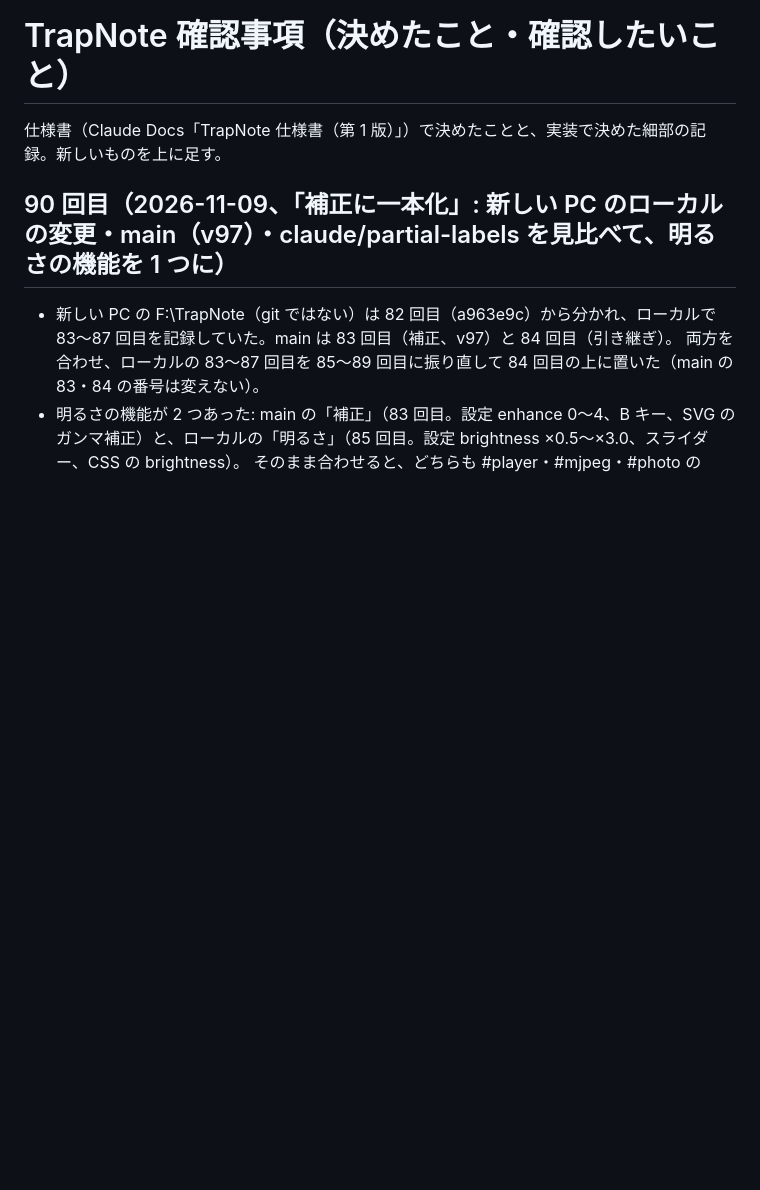
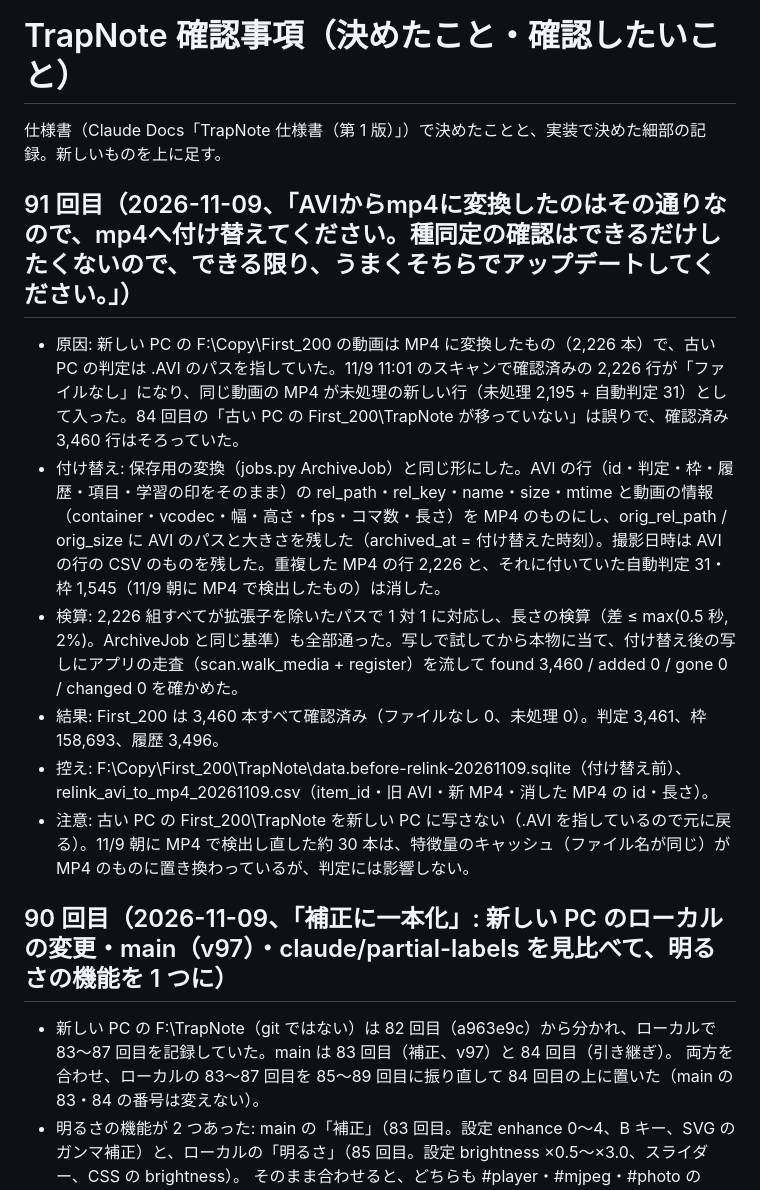
Before and after one commit to YoshihiroNakashima/trapnote, a Markdown page: 確認事項.md, the part around the change. GitHub-like rendering; blank space fills up the shorter version.

Commit message:
確認事項 91: First_200 の AVI→MP4 の付け替えを記録
Co-Authored-By: Claude Opus 5.5 <noreply@anthropic.com>

```diff
--- a/確認事項.md
+++ b/確認事項.md
@@ -1,6 +1,15 @@
 # TrapNote 確認事項（決めたこと・確認したいこと）
 
 仕様書（Claude Docs「TrapNote 仕様書（第 1 版）」）で決めたことと、実装で決めた細部の記録。新しいものを上に足す。
+
+## 91 回目（2026-11-09、「AVIからmp4に変換したのはその通りなので、mp4へ付け替えてください。種同定の確認はできるだけしたくないので、できる限り、うまくそちらでアップデートしてください。」）
+
+- 原因: 新しい PC の F:\Copy\First_200 の動画は MP4 に変換したもの（2,226 本）で、古い PC の判定は .AVI のパスを指していた。11/9 11:01 のスキャンで確認済みの 2,226 行が「ファイルなし」になり、同じ動画の MP4 が未処理の新しい行（未処理 2,195 + 自動判定 31）として入った。84 回目の「古い PC の First_200\TrapNote が移っていない」は誤りで、確認済み 3,460 行はそろっていた。
+- 付け替え: 保存用の変換（jobs.py ArchiveJob）と同じ形にした。AVI の行（id・判定・枠・履歴・項目・学習の印をそのまま）の rel_path・rel_key・name・size・mtime と動画の情報（container・vcodec・幅・高さ・fps・コマ数・長さ）を MP4 のものにし、orig_rel_path / orig_size に AVI のパスと大きさを残した（archived_at = 付け替えた時刻）。撮影日時は AVI の行の CSV のものを残した。重複した MP4 の行 2,226 と、それに付いていた自動判定 31・枠 1,545（11/9 朝に MP4 で検出したもの）は消した。
+- 検算: 2,226 組すべてが拡張子を除いたパスで 1 対 1 に対応し、長さの検算（差 ≤ max(0.5 秒, 2%)。ArchiveJob と同じ基準）も全部通った。写しで試してから本物に当て、付け替え後の写しにアプリの走査（scan.walk_media + register）を流して found 3,460 / added 0 / gone 0 / changed 0 を確かめた。
+- 結果: First_200 は 3,460 本すべて確認済み（ファイルなし 0、未処理 0）。判定 3,461、枠 158,693、履歴 3,496。
+- 控え: F:\Copy\First_200\TrapNote\data.before-relink-20261109.sqlite（付け替え前）、relink_avi_to_mp4_20261109.csv（item_id・旧 AVI・新 MP4・消した MP4 の id・長さ）。
+- 注意: 古い PC の First_200\TrapNote を新しい PC に写さない（.AVI を指しているので元に戻る）。11/9 朝に MP4 で検出し直した約 30 本は、特徴量のキャッシュ（ファイル名が同じ）が MP4 のものに置き換わっているが、判定には影響しない。
 
 ## 90 回目（2026-11-09、「補正に一本化」: 新しい PC のローカルの変更・main（v97）・claude/partial-labels を見比べて、明るさの機能を 1 つに）
 
```
